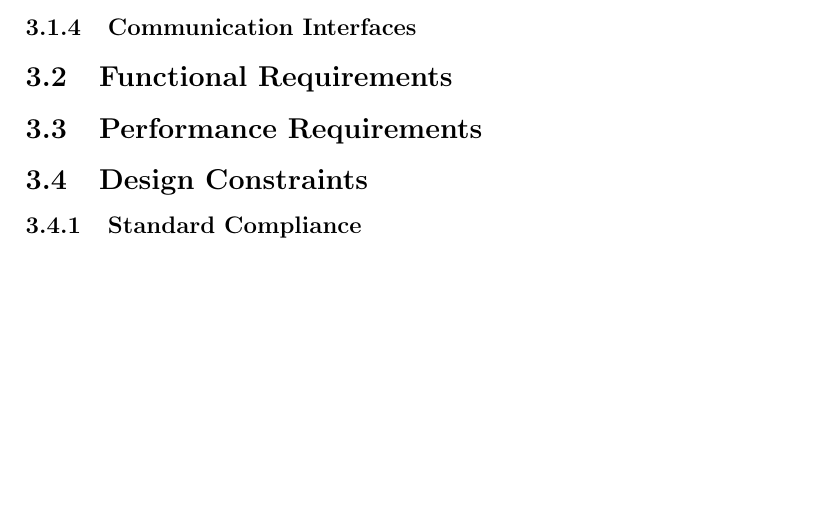
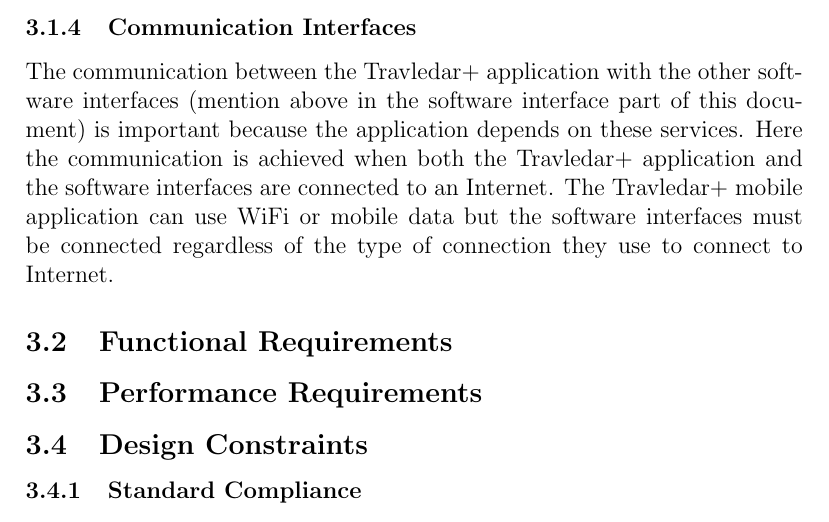
Before and after one commit to FranciscoCristovao/Travlendar, a LaTeX document (main.tex): part of page 8 of 8 before the commit and part of page 8 of 9 after it, cut so that both start at the same text, the shorter picture padded with empty space. Compiled offline with pdfLaTeX.

Commit message:
Communication interface added

```diff
--- a/main.tex
+++ b/main.tex
@@ -110,6 +110,9 @@
 
 
 \subsubsection{Communication Interfaces}
+The communication between the Travledar+ application with the other software interfaces (mention above in the software interface part of this document) is important because the application depends on these services. Here the communication is achieved when both the Travledar+ application and the software interfaces are connected to an Internet. The Travledar+ mobile application can use WiFi or mobile data but the software interfaces must be connected regardless of the type of connection they use to connect to Internet.
+
+
 
 \subsection{Functional Requirements}
 
```
